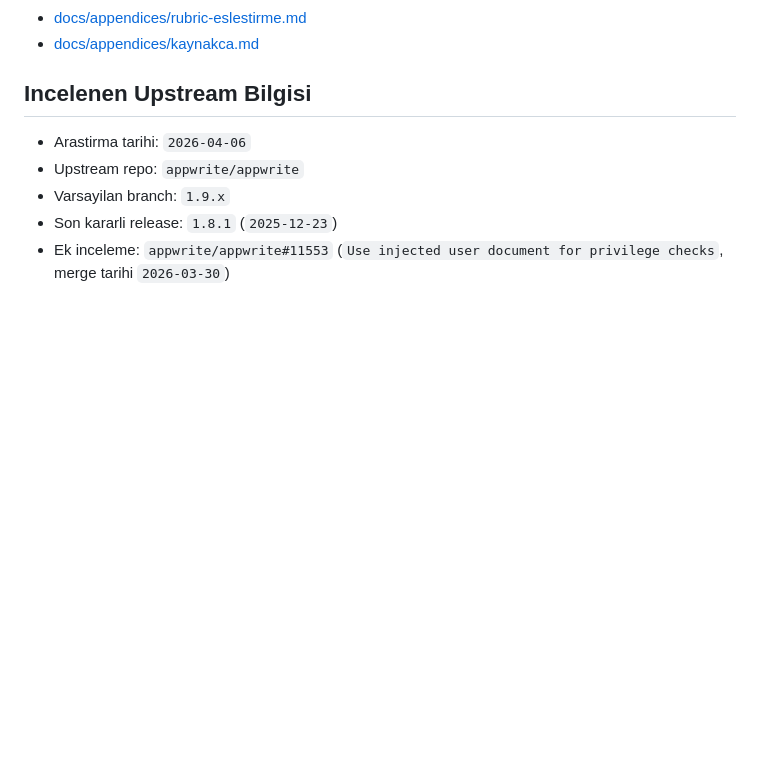
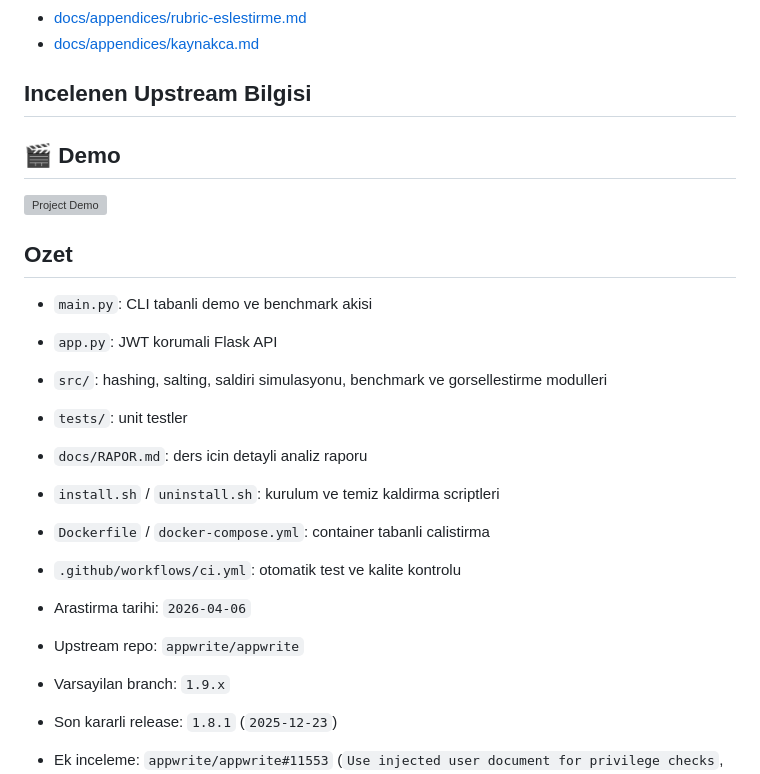
Before and after one commit to alituranakt/Appwrite-Security-Analysis-IDOR-BOLA, a Markdown page: README.md, the part around the change. GitHub-like rendering; blank space fills up the shorter version; grey boxes are pictures that could not be loaded.

```diff
--- a/README.md
+++ b/README.md
@@ -222,6 +222,21 @@ Beklenen sonuc:
 
 ## Incelenen Upstream Bilgisi
 
+## 🎬 Demo
+
+![Project Demo](./demo/project-demo.webm)
+
+## Ozet
+
+- `main.py`: CLI tabanli demo ve benchmark akisi
+- `app.py`: JWT korumali Flask API
+- `src/`: hashing, salting, saldiri simulasyonu, benchmark ve gorsellestirme modulleri
+- `tests/`: unit testler
+- `docs/RAPOR.md`: ders icin detayli analiz raporu
+- `install.sh` / `uninstall.sh`: kurulum ve temiz kaldirma scriptleri
+- `Dockerfile` / `docker-compose.yml`: container tabanli calistirma
+- `.github/workflows/ci.yml`: otomatik test ve kalite kontrolu
+
 - Arastirma tarihi: `2026-04-06`
 - Upstream repo: `appwrite/appwrite`
 - Varsayilan branch: `1.9.x`
```
